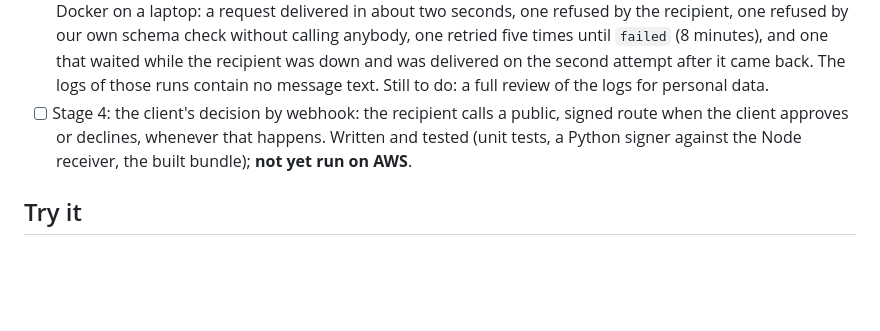
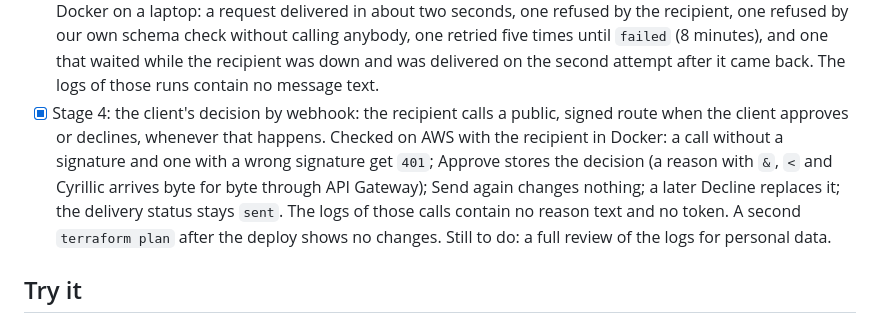
Before and after one commit to Shlykoff/aws-starter, a Markdown page: README.md, the part around the change. Drawn GitHub-style; blank space fills up the shorter version.

Commit message:
Record what was checked on AWS for the webhook
The README status says what was seen on AWS for the webhook.

```diff
--- a/README.md
+++ b/README.md
@@ -103,10 +103,14 @@ nothing waits for it and nothing expires.
   anybody, one retried five times until `failed` (8 minutes), and one that waited while the
   recipient was down and was delivered on the second attempt after it came back. The logs of
   those runs contain no message text.
+- [x] Stage 4: the client's decision by webhook: the recipient calls a public, signed route
+  when the client approves or declines, whenever that happens. Checked on AWS with the recipient
+  in Docker: a call without a signature and one with a wrong signature get `401`; Approve stores
+  the decision (a reason with `&`, `<` and Cyrillic arrives byte for byte through API Gateway);
+  Send again changes nothing; a later Decline replaces it; the delivery status stays `sent`. The
+  logs of those calls contain no reason text and no token. A second `terraform plan` after the
+  deploy shows no changes.
   Still to do: a full review of the logs for personal data.
-- [ ] Stage 4: the client's decision by webhook: the recipient calls a public, signed route
-  when the client approves or declines, whenever that happens. Written and tested (unit tests,
-  a Python signer against the Node receiver, the built bundle); **not yet run on AWS**.
 
 ## Try it
 
```
